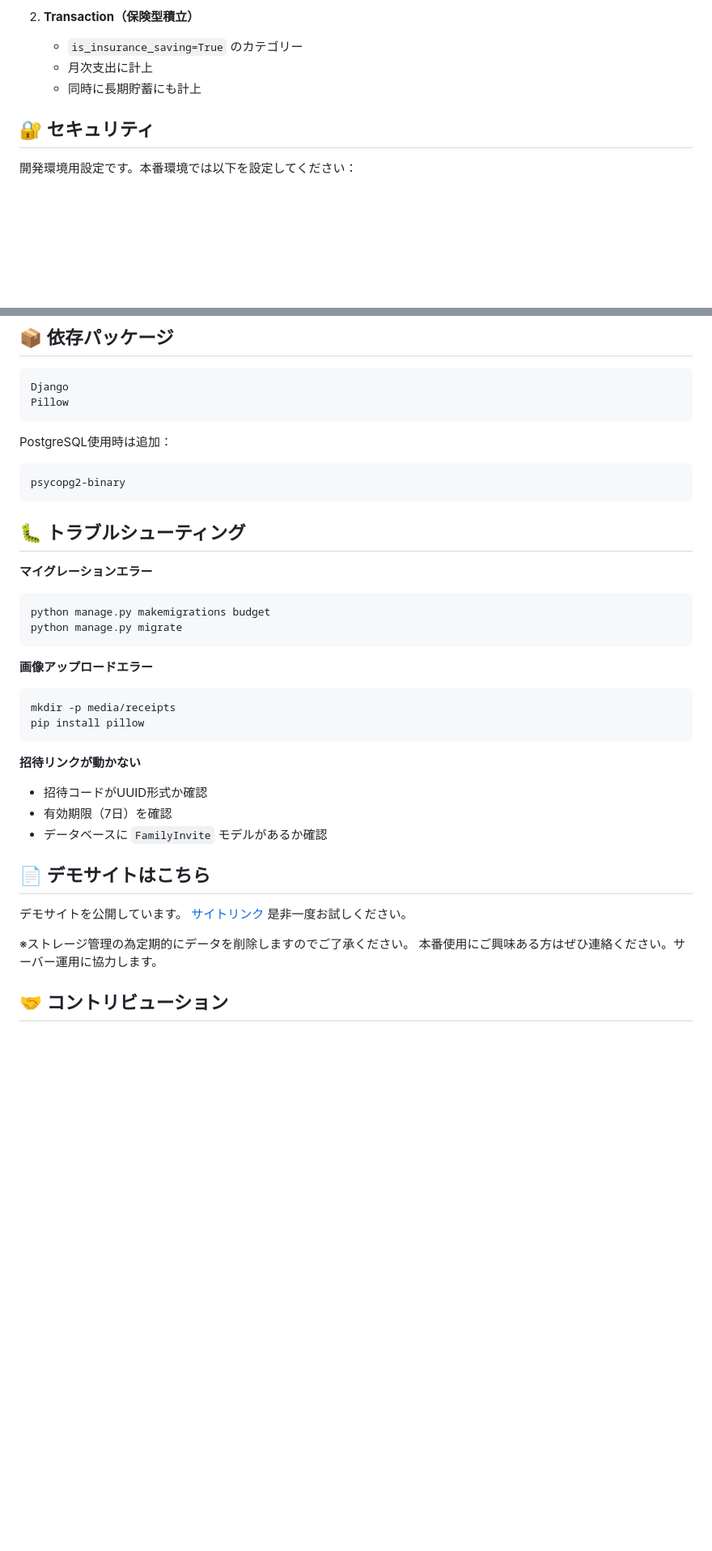
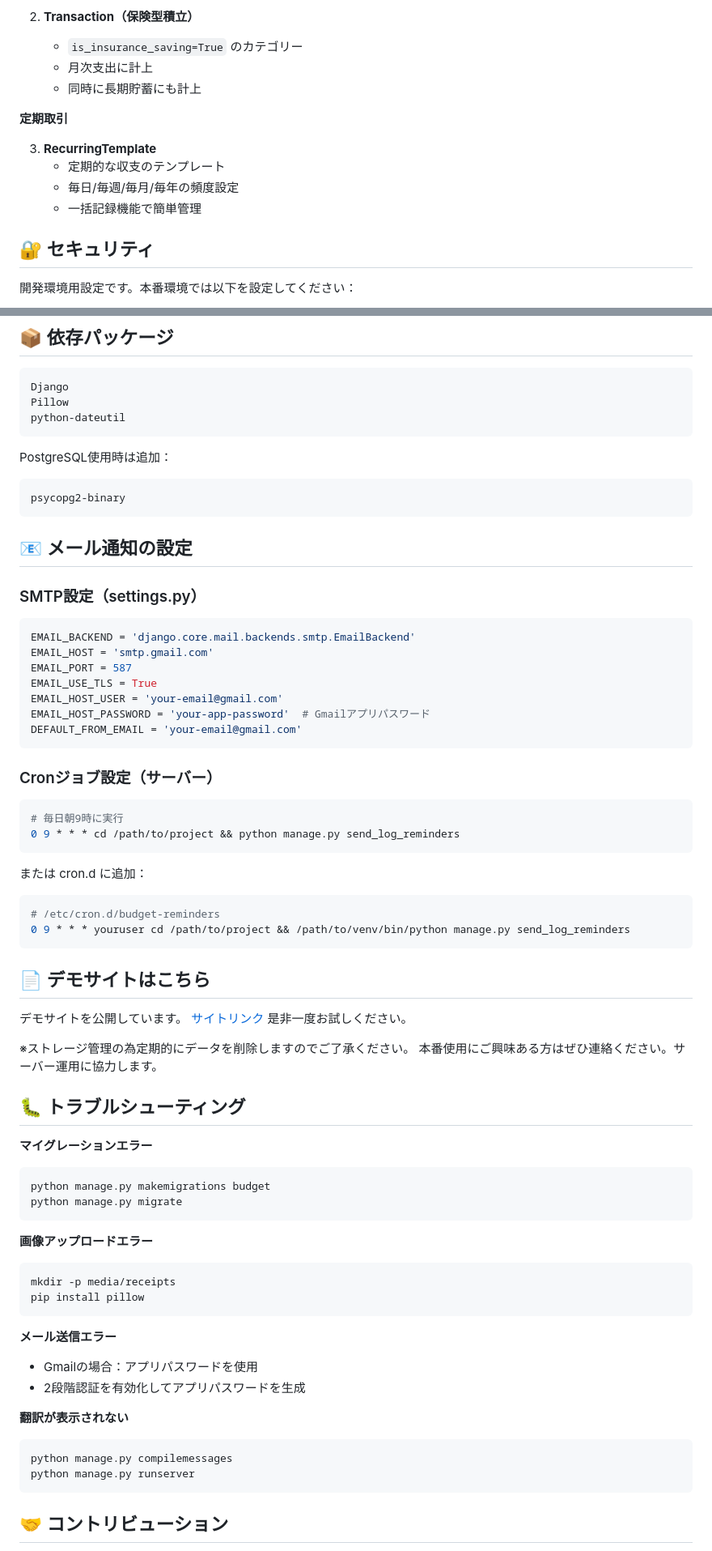
Before and after one commit to Rikiza89/family-budget-app, a Markdown page: README.md, 2 parts joined by grey strips. Shown at 81% size. Rendered like a GitHub page; blank space fills up the shorter version.

````diff
--- a/README.md
+++ b/README.md
@@ -140,6 +170,13 @@ family_budget/
    - `is_insurance_saving=True` のカテゴリー
    - 月次支出に計上
    - 同時に長期貯蓄にも計上
+
+**定期取引**
+
+3. **RecurringTemplate**
+   - 定期的な収支のテンプレート
+   - 毎日/毎週/毎月/毎年の頻度設定
+   - 一括記録機能で簡単管理
 
 ## 🔐 セキュリティ
 
@@ -158,12 +195,48 @@ CSRF_TRUSTED_ORIGINS = ['https://your-domain.com']
 ```
 Django
 Pillow
+python-dateutil
 ```
 
 PostgreSQL使用時は追加：
 ```
 psycopg2-binary
 ```
+
+## 📧 メール通知の設定
+
+### SMTP設定（settings.py）
+
+```python
+EMAIL_BACKEND = 'django.core.mail.backends.smtp.EmailBackend'
+EMAIL_HOST = 'smtp.gmail.com'
+EMAIL_PORT = 587
+EMAIL_USE_TLS = True
+EMAIL_HOST_USER = 'your-email@gmail.com'
+EMAIL_HOST_PASSWORD = 'your-app-password'  # Gmailアプリパスワード
+DEFAULT_FROM_EMAIL = 'your-email@gmail.com'
+```
+
+### Cronジョブ設定（サーバー）
+
+```bash
+# 毎日朝9時に実行
+0 9 * * * cd /path/to/project && python manage.py send_log_reminders
+```
+
+または cron.d に追加：
+```bash
+# /etc/cron.d/budget-reminders
+0 9 * * * youruser cd /path/to/project && /path/to/venv/bin/python manage.py send_log_reminders
+```
+
+## 📄 デモサイトはこちら
+
+デモサイトを公開しています。 [サイトリンク](https://mydemoapplication.pythonanywhere.com)
+是非一度お試しください。
+
+※ストレージ管理の為定期的にデータを削除しますのでご了承ください。
+本番使用にご興味ある方はぜひ連絡ください。サーバー運用に協力します。
 
 ## 🐛 トラブルシューティング
 
@@ -179,18 +252,15 @@ mkdir -p media/receipts
 pip install pillow
 ```
 
-**招待リンクが動かない**
-- 招待コードがUUID形式か確認
-- 有効期限（7日）を確認
-- データベースに `FamilyInvite` モデルがあるか確認
+**メール送信エラー**
+- Gmailの場合：アプリパスワードを使用
+- 2段階認証を有効化してアプリパスワードを生成
 
-## 📄 デモサイトはこちら
-
-デモサイトを公開しています。 [サイトリンク](https://mydemoapplication.pythonanywhere.com)
-是非一度お試しください。
-
-※ストレージ管理の為定期的にデータを削除しますのでご了承ください。
-本番使用にご興味ある方はぜひ連絡ください。サーバー運用に協力します。
+**翻訳が表示されない**
+```bash
+python manage.py compilemessages
+python manage.py runserver
+```
 
 ## 🤝 コントリビューション
 
````
Also changed, not shown: other parts of README.md (+57 -28 lines).
